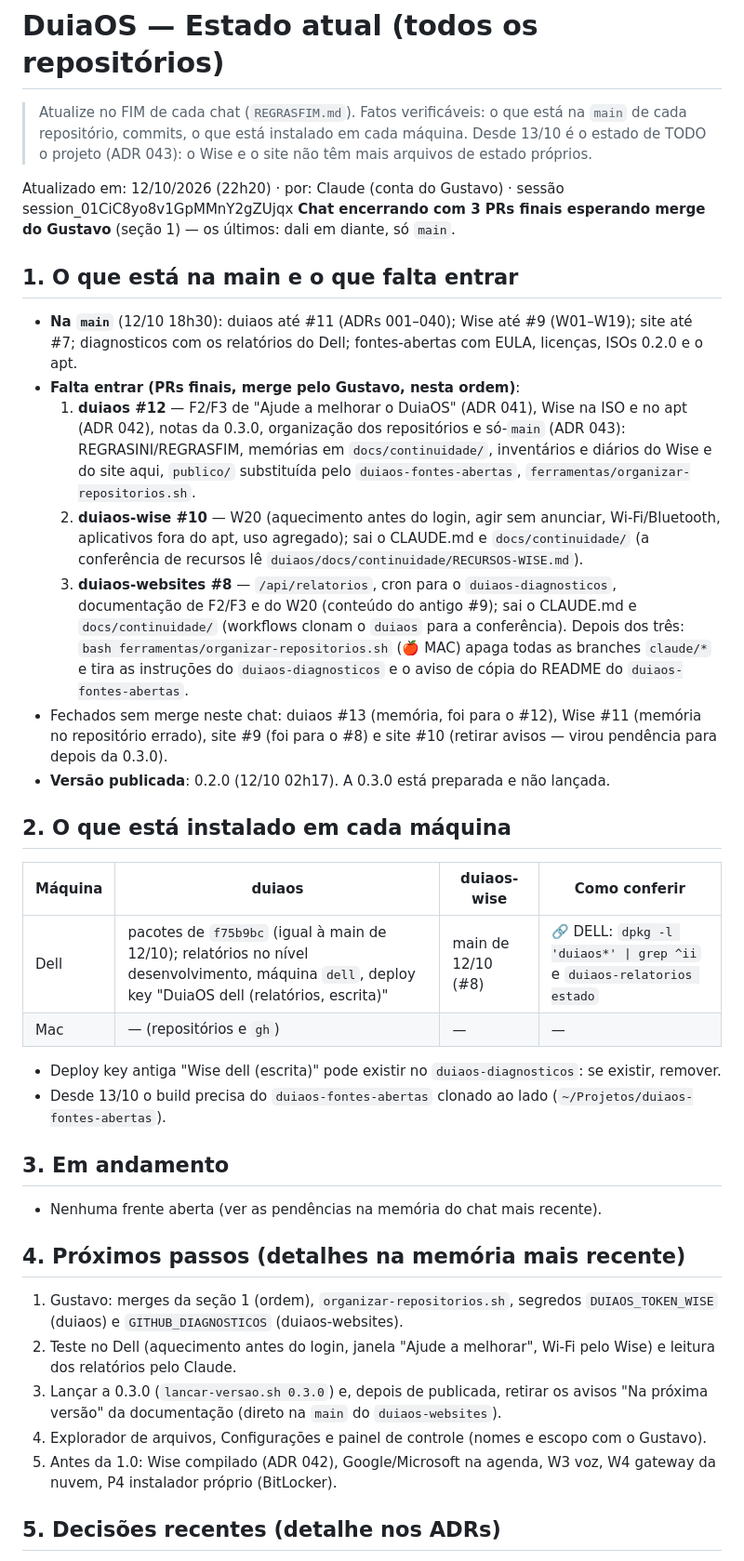
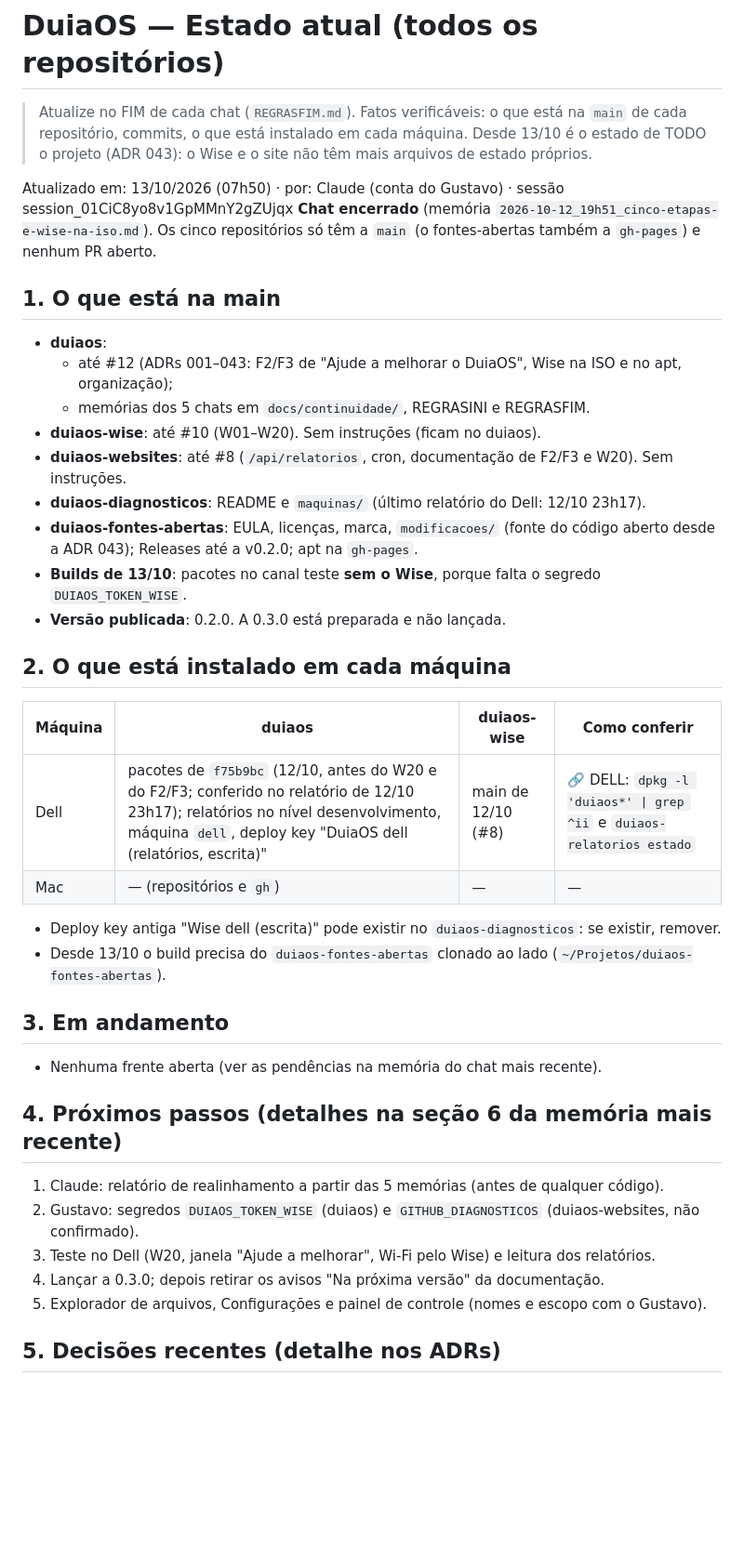
Before and after one commit to gustavoduia/duiaos, a Markdown page: docs/continuidade/ESTADO.md, the part around the change. Shown at 93% size. GitHub-like rendering; blank space fills up the shorter version.

```diff
--- a/docs/continuidade/ESTADO.md
+++ b/docs/continuidade/ESTADO.md
@@ -4,33 +4,26 @@
 > commits, o que está instalado em cada máquina. Desde 13/10 é o estado de TODO o projeto (ADR 043): o Wise e o
 > site não têm mais arquivos de estado próprios.
 
-Atualizado em: 12/10/2026 (22h20) · por: Claude (conta do Gustavo) · sessão session_01CiC8yo8v1GpMMnY2gZUjqx
-**Chat encerrando com 3 PRs finais esperando merge do Gustavo** (seção 1) — os últimos: dali em diante, só `main`.
+Atualizado em: 13/10/2026 (07h50) · por: Claude (conta do Gustavo) · sessão session_01CiC8yo8v1GpMMnY2gZUjqx
+**Chat encerrado** (memória `2026-10-12_19h51_cinco-etapas-e-wise-na-iso.md`). Os cinco repositórios só têm a
+`main` (o fontes-abertas também a `gh-pages`) e nenhum PR aberto.
 
-## 1. O que está na main e o que falta entrar
-- **Na `main`** (12/10 18h30): duiaos até #11 (ADRs 001–040); Wise até #9 (W01–W19); site até #7;
-  diagnosticos com os relatórios do Dell; fontes-abertas com EULA, licenças, ISOs 0.2.0 e o apt.
-- **Falta entrar (PRs finais, merge pelo Gustavo, nesta ordem)**:
-  1. **duiaos #12** — F2/F3 de "Ajude a melhorar o DuiaOS" (ADR 041), Wise na ISO e no apt (ADR 042),
-     notas da 0.3.0, organização dos repositórios e só-`main` (ADR 043): REGRASINI/REGRASFIM, memórias em
-     `docs/continuidade/`, inventários e diários do Wise e do site aqui, `publico/` substituída pelo
-     `duiaos-fontes-abertas`, `ferramentas/organizar-repositorios.sh`.
-  2. **duiaos-wise #10** — W20 (aquecimento antes do login, agir sem anunciar, Wi-Fi/Bluetooth, aplicativos fora
-     do apt, uso agregado); sai o CLAUDE.md e `docs/continuidade/` (a conferência de recursos lê
-     `duiaos/docs/continuidade/RECURSOS-WISE.md`).
-  3. **duiaos-websites #8** — `/api/relatorios`, cron para o `duiaos-diagnosticos`, documentação de F2/F3 e do
-     W20 (conteúdo do antigo #9); sai o CLAUDE.md e `docs/continuidade/` (workflows clonam o `duiaos` para a
-     conferência).
-  Depois dos três: `bash ferramentas/organizar-repositorios.sh` (🍎 MAC) apaga todas as branches `claude/*` e
-  tira as instruções do `duiaos-diagnosticos` e o aviso de cópia do README do `duiaos-fontes-abertas`.
-- Fechados sem merge neste chat: duiaos #13 (memória, foi para o #12), Wise #11 (memória no repositório
-  errado), site #9 (foi para o #8) e site #10 (retirar avisos — virou pendência para depois da 0.3.0).
-- **Versão publicada**: 0.2.0 (12/10 02h17). A 0.3.0 está preparada e não lançada.
+## 1. O que está na main
+- **duiaos**:
+  - até #12 (ADRs 001–043: F2/F3 de "Ajude a melhorar o DuiaOS", Wise na ISO e no apt, organização);
+  - memórias dos 5 chats em `docs/continuidade/`, REGRASINI e REGRASFIM.
+- **duiaos-wise**: até #10 (W01–W20). Sem instruções (ficam no duiaos).
+- **duiaos-websites**: até #8 (`/api/relatorios`, cron, documentação de F2/F3 e W20). Sem instruções.
+- **duiaos-diagnosticos**: README e `maquinas/` (último relatório do Dell: 12/10 23h17).
+- **duiaos-fontes-abertas**: EULA, licenças, marca, `modificacoes/` (fonte do código aberto desde a ADR 043);
+  Releases até a v0.2.0; apt na `gh-pages`.
+- **Builds de 13/10**: pacotes no canal teste **sem o Wise**, porque falta o segredo `DUIAOS_TOKEN_WISE`.
+- **Versão publicada**: 0.2.0. A 0.3.0 está preparada e não lançada.
 
 ## 2. O que está instalado em cada máquina
 | Máquina | duiaos | duiaos-wise | Como conferir |
 | --- | --- | --- | --- |
-| Dell | pacotes de `f75b9bc` (igual à main de 12/10); relatórios no nível desenvolvimento, máquina `dell`, deploy key "DuiaOS dell (relatórios, escrita)" | main de 12/10 (#8) | 🔗 DELL: `dpkg -l 'duiaos*' \| grep ^ii` e `duiaos-relatorios estado` |
+| Dell | pacotes de `f75b9bc` (12/10, antes do W20 e do F2/F3; conferido no relatório de 12/10 23h17); relatórios no nível desenvolvimento, máquina `dell`, deploy key "DuiaOS dell (relatórios, escrita)" | main de 12/10 (#8) | 🔗 DELL: `dpkg -l 'duiaos*' \| grep ^ii` e `duiaos-relatorios estado` |
 | Mac | — (repositórios e `gh`) | — | — |
 - Deploy key antiga "Wise dell (escrita)" pode existir no `duiaos-diagnosticos`: se existir, remover.
 - Desde 13/10 o build precisa do `duiaos-fontes-abertas` clonado ao lado (`~/Projetos/duiaos-fontes-abertas`).
@@ -38,16 +31,12 @@ Atualizado em: 12/10/2026 (22h20) · por: Claude (conta do Gustavo) · sessão s
 ## 3. Em andamento
 - Nenhuma frente aberta (ver as pendências na memória do chat mais recente).
 
-## 4. Próximos passos (detalhes na memória mais recente)
-1. Gustavo: merges da seção 1 (ordem), `organizar-repositorios.sh`, segredos `DUIAOS_TOKEN_WISE` (duiaos) e
-   `GITHUB_DIAGNOSTICOS` (duiaos-websites).
-2. Teste no Dell (aquecimento antes do login, janela "Ajude a melhorar", Wi-Fi pelo Wise) e leitura dos
-   relatórios pelo Claude.
-3. Lançar a 0.3.0 (`lancar-versao.sh 0.3.0`) e, depois de publicada, retirar os avisos "Na próxima versão" da
-   documentação (direto na `main` do `duiaos-websites`).
-4. Explorador de arquivos, Configurações e painel de controle (nomes e escopo com o Gustavo).
-5. Antes da 1.0: Wise compilado (ADR 042), Google/Microsoft na agenda, W3 voz, W4 gateway da nuvem, P4
-   instalador próprio (BitLocker).
+## 4. Próximos passos (detalhes na seção 6 da memória mais recente)
+1. Claude: relatório de realinhamento a partir das 5 memórias (antes de qualquer código).
+2. Gustavo: segredos `DUIAOS_TOKEN_WISE` (duiaos) e `GITHUB_DIAGNOSTICOS` (duiaos-websites, não confirmado).
+3. Teste no Dell (W20, janela "Ajude a melhorar", Wi-Fi pelo Wise) e leitura dos relatórios.
+4. Lançar a 0.3.0; depois retirar os avisos "Na próxima versão" da documentação.
+5. Explorador de arquivos, Configurações e painel de controle (nomes e escopo com o Gustavo).
 
 ## 5. Decisões recentes (detalhe nos ADRs)
 - 13/10: **organização** (ADR 043): o `duiaos` é o repositório oficial e guarda toda instrução; só `main`, sem
```
Also changed, not shown: docs/continuidade/2026-10-12_19h51_cinco-etapas-e-wise-na-iso.md (+60 -47 lines), docs/continuidade/DIARIO.md (+6 -0 lines).
